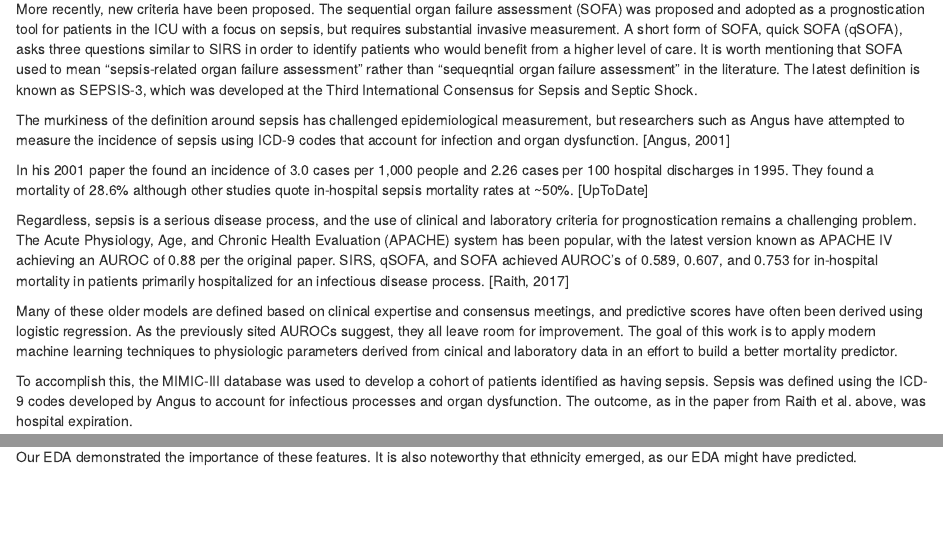
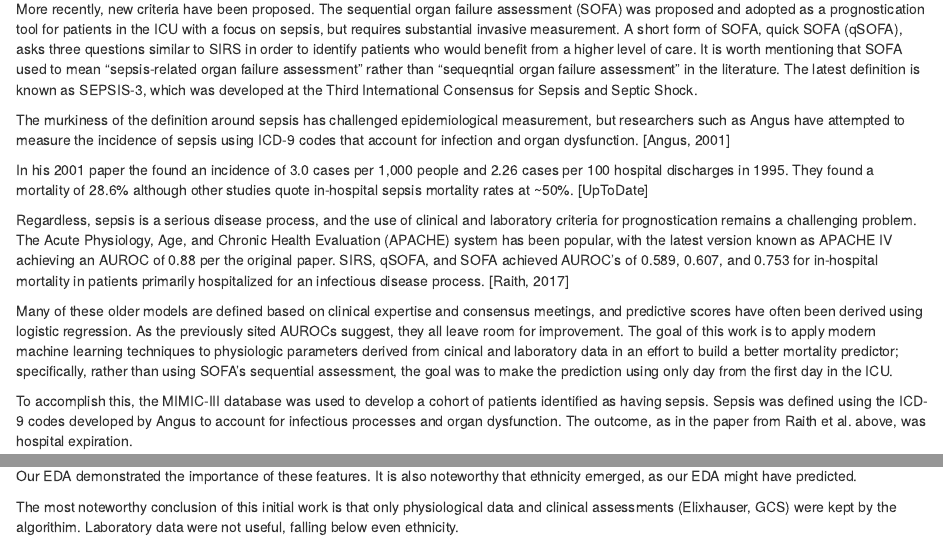
Before and after one commit to cosgriffc/icu-sepsis-mort, an R Markdown document (icu-sepsis-mort.Rmd): the page in a window 1100 px wide, from 320 px down, and a second part further down, joined at a grey line. Rendered offline with R 4.5, knitr and Pandoc, with nearby package versions; some code elsewhere in the file could not run offline.

Commit message:
Added conclusion that I put on website but forgot to copy and paste here.

```diff
--- a/icu-sepsis-mort.Rmd
+++ b/icu-sepsis-mort.Rmd
@@ -74,7 +74,8 @@ meetings, and predictive scores have often been derived using logistic regressio
 As the previously sited AUROCs suggest, they all leave room for improvement. The
 goal of this work is to apply modern machine learning techniques to physiologic
 parameters derived from cinical and laboratory data in an effort to build a better
-mortality predictor.
+mortality predictor; specifically, rather than using SOFA's sequential assessment,
+the goal was to make the prediction using only day from the first day in the ICU.
 
 To accomplish this, the MIMIC-III database was used to develop a cohort of patients
 identified as having sepsis. Sepsis was defined using the ICD-9 codes developed
@@ -933,3 +934,7 @@ The features ultimately selected are shown above. The selected features make a
 great deal of sense: burden of comorbidity and age lead the pack. Our EDA
 demonstrated the importance of these features. It is also noteworthy that
 ethnicity emerged, as our EDA might have predicted.
+
+The most noteworthy conclusion of this initial work is that only physiological
+data and clinical assessments (Elixhauser, GCS) were kept by the algorithim.
+Laboratory data were not useful, falling below even ethnicity.
```
